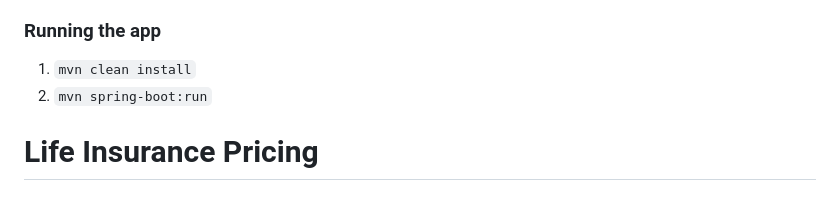
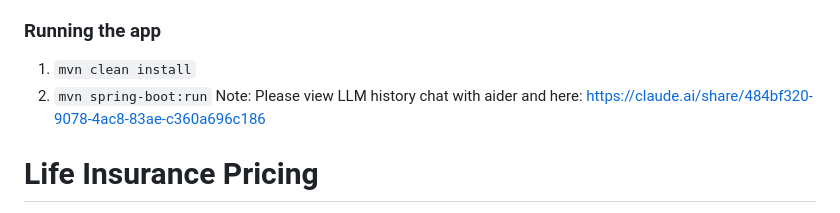
Before and after one commit to ThomasN2003/Zurich_nova, a Markdown page: README.md, the part around the change. Drawn GitHub-style.

````diff
--- a/README.md
+++ b/README.md
@@ -8,6 +8,7 @@
 
 1. ```mvn clean install```
 2. ```mvn spring-boot:run```
+Note: Please view LLM history chat with aider and here: https://claude.ai/share/484bf320-9078-4ac8-83ae-c360a696c186
 
 
 # Life Insurance Pricing
````
